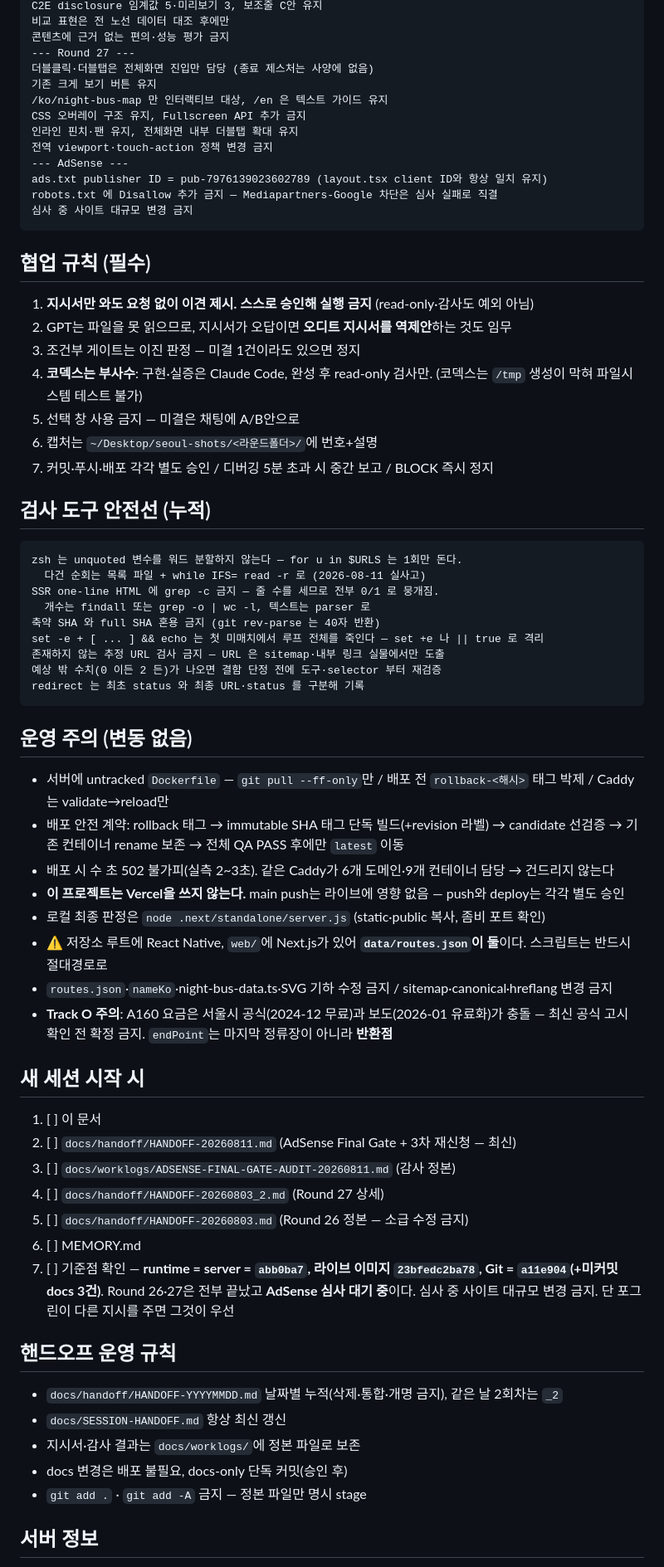
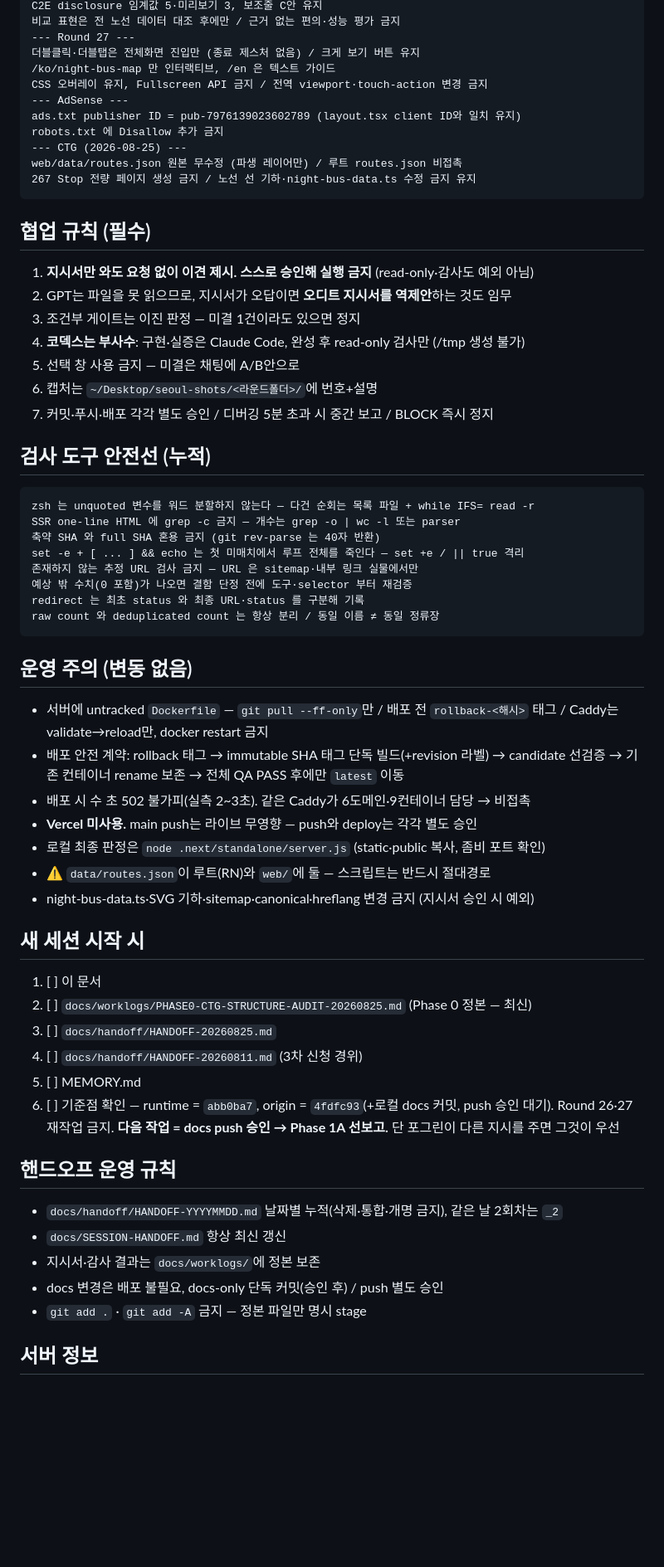
Before and after one commit to defazr/Seoul-Autonomous, a Markdown page: docs/SESSION-HANDOFF.md, the part around one of its changes. Shown at 83% size. GitHub-like rendering; blank space fills up the shorter version.

````diff
--- a/docs/SESSION-HANDOFF.md
+++ b/docs/SESSION-HANDOFF.md
@@ -145,17 +121,15 @@ FAQ q4 는 C2O 상태 모델 기반 조건부
 C2E disclosure 임계값 5·미리보기 3, 보조줄 C안 유지
-비교 표현은 전 노선 데이터 대조 후에만
-콘텐츠에 근거 없는 편의·성능 평가 금지
+비교 표현은 전 노선 데이터 대조 후에만 / 근거 없는 편의·성능 평가 금지
 --- Round 27 ---
-더블클릭·더블탭은 전체화면 진입만 담당 (종료 제스처는 사양에 없음)
-기존 크게 보기 버튼 유지
-/ko/night-bus-map 만 인터랙티브 대상, /en 은 텍스트 가이드 유지
-CSS 오버레이 구조 유지, Fullscreen API 추가 금지
-인라인 핀치·팬 유지, 전체화면 내부 더블탭 확대 유지
-전역 viewport·touch-action 정책 변경 금지
+더블클릭·더블탭은 전체화면 진입만 (종료 제스처 없음) / 크게 보기 버튼 유지
+/ko/night-bus-map 만 인터랙티브, /en 은 텍스트 가이드
+CSS 오버레이 유지, Fullscreen API 금지 / 전역 viewport·touch-action 변경 금지
 --- AdSense ---
-ads.txt publisher ID = pub-7976139023602789 (layout.tsx client ID와 항상 일치 유지)
-robots.txt 에 Disallow 추가 금지 — Mediapartners-Google 차단은 심사 실패로 직결
-심사 중 사이트 대규모 변경 금지
+ads.txt publisher ID = pub-7976139023602789 (layout.tsx client ID와 일치 유지)
+robots.txt 에 Disallow 추가 금지
+--- CTG (2026-08-25) ---
+web/data/routes.json 원본 무수정 (파생 레이어만) / 루트 routes.json 비접촉
+267 Stop 전량 페이지 생성 금지 / 노선 선 기하·night-bus-data.ts 수정 금지 유지
 ```
 
 ## 협업 규칙 (필수)
@@ -163,7 +137,7 @@ robots.txt 에 Disallow 추가 금지 — Mediapartners-Google 차단은 심사
 1. **지시서만 와도 요청 없이 이견 제시. 스스로 승인해 실행 금지** (read-only·감사도 예외 아님)
 2. GPT는 파일을 못 읽으므로, 지시서가 오답이면 **오디트 지시서를 역제안**하는 것도 임무
 3. 조건부 게이트는 이진 판정 — 미결 1건이라도 있으면 정지
-4. **코덱스는 부사수**: 구현·실증은 Claude Code, 완성 후 read-only 검사만. (코덱스는 `/tmp` 생성이 막혀 파일시스템 테스트 불가)
+4. **코덱스는 부사수**: 구현·실증은 Claude Code, 완성 후 read-only 검사만 (/tmp 생성 불가)
 5. 선택 창 사용 금지 — 미결은 채팅에 A/B안으로
 6. 캡처는 `~/Desktop/seoul-shots/<라운드폴더>/`에 번호+설명
 7. 커밋·푸시·배포 각각 별도 승인 / 디버깅 5분 초과 시 중간 보고 / BLOCK 즉시 정지
@@ -171,44 +145,45 @@ robots.txt 에 Disallow 추가 금지 — Mediapartners-Google 차단은 심사
 ## 검사 도구 안전선 (누적)
 
 ```
-zsh 는 unquoted 변수를 워드 분할하지 않는다 — for u in $URLS 는 1회만 돈다.
-  다건 순회는 목록 파일 + while IFS= read -r 로 (2026-08-11 실사고)
-SSR one-line HTML 에 grep -c 금지 — 줄 수를 세므로 전부 0/1 로 뭉개짐.
-  개수는 findall 또는 grep -o | wc -l, 텍스트는 parser 로
+zsh 는 unquoted 변수를 워드 분할하지 않는다 — 다건 순회는 목록 파일 + while IFS= read -r
+SSR one-line HTML 에 grep -c 금지 — 개수는 grep -o | wc -l 또는 parser
 축약 SHA 와 full SHA 혼용 금지 (git rev-parse 는 40자 반환)
-set -e + [ ... ] && echo 는 첫 미매치에서 루프 전체를 죽인다 — set +e 나 || true 로 격리
-존재하지 않는 추정 URL 검사 금지 — URL 은 sitemap·내부 링크 실물에서만 도출
-예상 밖 수치(0 이든 2 든)가 나오면 결함 단정 전에 도구·selector 부터 재검증
+set -e + [ ... ] && echo 는 첫 미매치에서 루프 전체를 죽인다 — set +e / || true 격리
+존재하지 않는 추정 URL 검사 금지 — URL 은 sitemap·내부 링크 실물에서만
+예상 밖 수치(0 포함)가 나오면 결함 단정 전에 도구·selector 부터 재검증
 redirect 는 최초 status 와 최종 URL·status 를 구분해 기록
+raw count 와 deduplicated count 는 항상 분리 / 동일 이름 ≠ 동일 정류장
 ```
 
 ## 운영 주의 (변동 없음)
 
-- 서버에 untracked `Dockerfile` — `git pull --ff-only`만 / 배포 전 `rollback-<해시>` 태그 박제 / Caddy는 validate→reload만
-- 배포 안전 계약: rollback 태그 → immutable SHA 태그 단독 빌드(+revision 라벨) → candidate 선검증 → 기존 컨테이너 rename 보존 → 전체 QA PASS 후에만 `latest` 이동
-- 배포 시 수 초 502 불가피(실측 2~3초). 같은 Caddy가 6개 도메인·9개 컨테이너 담당 → 건드리지 않는다
-- **이 프로젝트는 Vercel을 쓰지 않는다.** main push는 라이브에 영향 없음 — push와 deploy는 각각 별도 승인
+- 서버에 untracked `Dockerfile` — `git pull --ff-only`만 / 배포 전 `rollback-<해시>` 태그 /
+  Caddy는 validate→reload만, docker restart 금지
+- 배포 안전 계약: rollback 태그 → immutable SHA 태그 단독 빌드(+revision 라벨) →
+  candidate 선검증 → 기존 컨테이너 rename 보존 → 전체 QA PASS 후에만 `latest` 이동
+- 배포 시 수 초 502 불가피(실측 2~3초). 같은 Caddy가 6도메인·9컨테이너 담당 → 비접촉
+- **Vercel 미사용.** main push는 라이브 무영향 — push와 deploy는 각각 별도 승인
 - 로컬 최종 판정은 `node .next/standalone/server.js` (static·public 복사, 좀비 포트 확인)
-- ⚠ 저장소 루트에 React Native, `web/`에 Next.js가 있어 **`data/routes.json`이 둘**이다. 스크립트는 반드시 절대경로로
-- `routes.json`·`nameKo`·night-bus-data.ts·SVG 기하 수정 금지 / sitemap·canonical·hreflang 변경 금지
-- **Track O 주의**: A160 요금은 서울시 공식(2024-12 무료)과 보도(2026-01 유료화)가 충돌 — 최신 공식 고시 확인 전 확정 금지. `endPoint`는 마지막 정류장이 아니라 **반환점**
+- ⚠ `data/routes.json`이 루트(RN)와 `web/`에 둘 — 스크립트는 반드시 절대경로
+- night-bus-data.ts·SVG 기하·sitemap·canonical·hreflang 변경 금지 (지시서 승인 시 예외)
 
 ## 새 세션 시작 시
 
 1. [ ] 이 문서
-2. [ ] `docs/handoff/HANDOFF-20260811.md` (AdSense Final Gate + 3차 재신청 — 최신)
-3. [ ] `docs/worklogs/ADSENSE-FINAL-GATE-AUDIT-20260811.md` (감사 정본)
-4. [ ] `docs/handoff/HANDOFF-20260803_2.md` (Round 27 상세)
-5. [ ] `docs/handoff/HANDOFF-20260803.md` (Round 26 정본 — 소급 수정 금지)
-6. [ ] MEMORY.md
-7. [ ] 기준점 확인 — **runtime = server = `abb0ba7`, 라이브 이미지 `23bfedc2ba78`, Git = `a11e904`(+미커밋 docs 3건)**. Round 26·27은 전부 끝났고 **AdSense 심사 대기 중**이다. 심사 중 사이트 대규모 변경 금지. 단 포그린이 다른 지시를 주면 그것이 우선
+2. [ ] `docs/worklogs/PHASE0-CTG-STRUCTURE-AUDIT-20260825.md` (Phase 0 정본 — 최신)
+3. [ ] `docs/handoff/HANDOFF-20260825.md`
+4. [ ] `docs/handoff/HANDOFF-20260811.md` (3차 신청 경위)
+5. [ ] MEMORY.md
+6. [ ] 기준점 확인 — runtime = `abb0ba7`, origin = `4fdfc93`(+로컬 docs 커밋, push 승인 대기).
+   Round 26·27 재작업 금지. **다음 작업 = docs push 승인 → Phase 1A 선보고.**
+   단 포그린이 다른 지시를 주면 그것이 우선
 
 ## 핸드오프 운영 규칙
 
 - `docs/handoff/HANDOFF-YYYYMMDD.md` 날짜별 누적(삭제·통합·개명 금지), 같은 날 2회차는 `_2`
 - `docs/SESSION-HANDOFF.md` 항상 최신 갱신
-- 지시서·감사 결과는 `docs/worklogs/`에 정본 파일로 보존
-- docs 변경은 배포 불필요, docs-only 단독 커밋(승인 후)
+- 지시서·감사 결과는 `docs/worklogs/`에 정본 보존
+- docs 변경은 배포 불필요, docs-only 단독 커밋(승인 후) / push 별도 승인
 - `git add .` · `git add -A` 금지 — 정본 파일만 명시 stage
 
 ## 서버 정보
````
Also changed, not shown: other parts of docs/SESSION-HANDOFF.md (+69 -91 lines), docs/handoff/HANDOFF-20260825.md (added, +81 -0 lines), docs/worklogs/PHASE0-CTG-STRUCTURE-AUDIT-20260825.md (added, +189 -0 lines).
